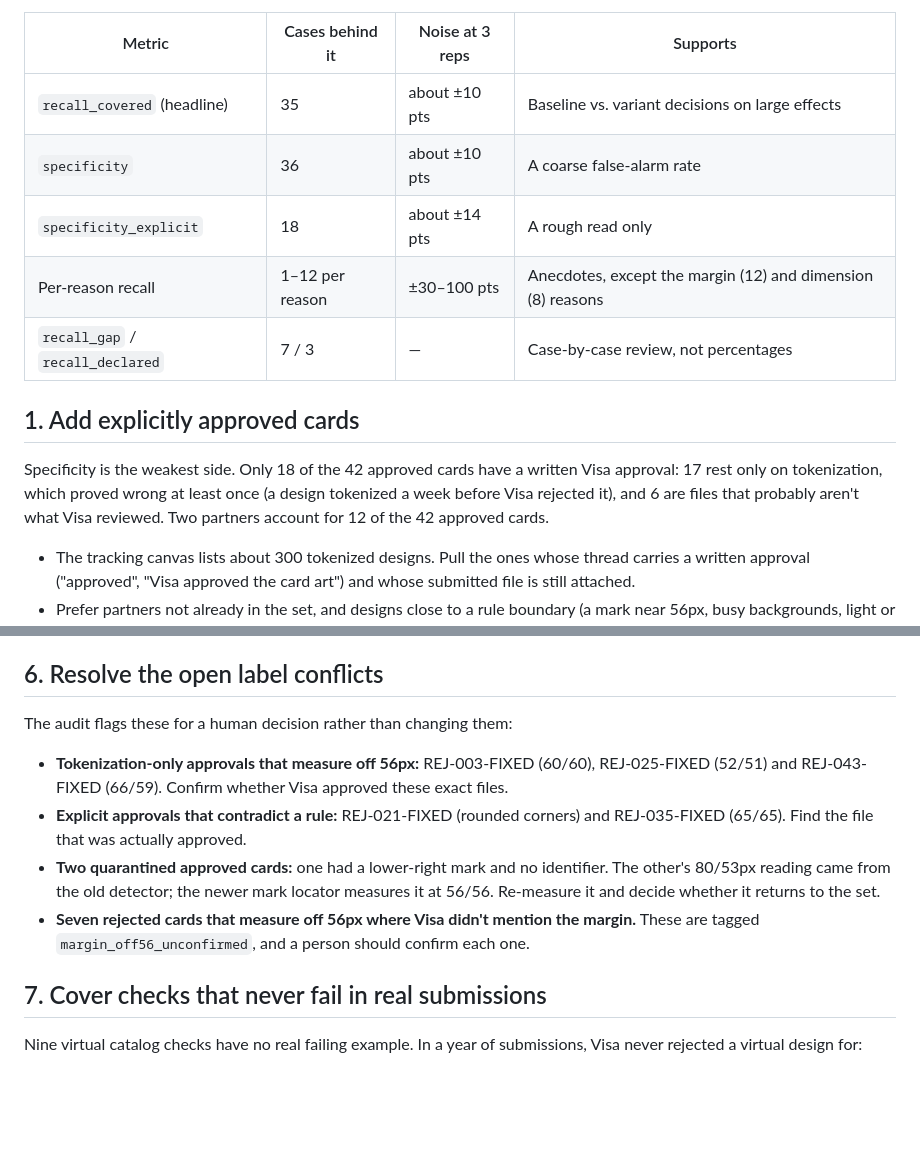
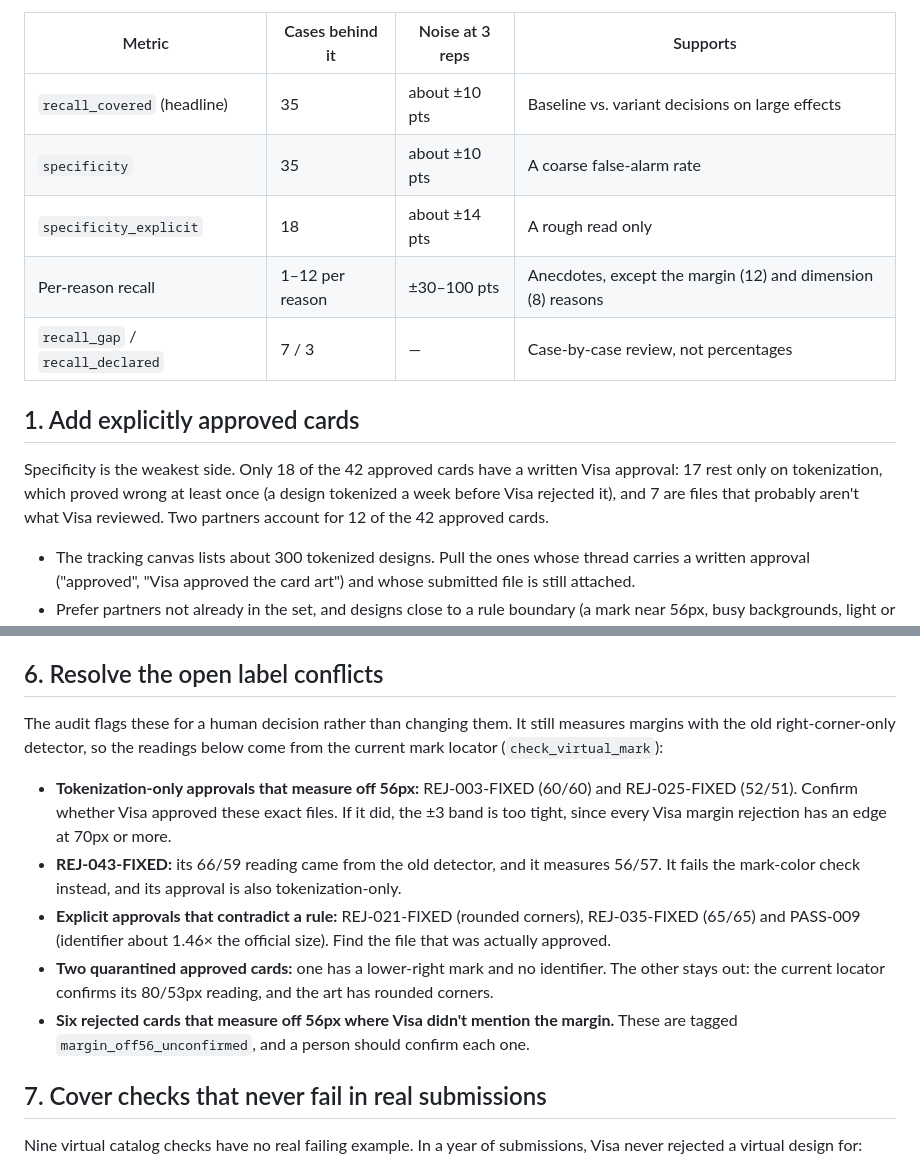
Before and after one commit to BetoIII/card-art-checker, a Markdown page: docs/eval-dataset-improvements.md, 2 parts joined by grey strips. Rendered like a GitHub page; blank space fills up the shorter version.

Commit message:
Refresh the eval's label-conflict notes with current mark readings
The open label conflicts now quote the current mark locator instead of
the old right-corner-only detector, which moves REJ-043-FIXED from a
margin conflict to a mark-color one and keeps the second quarantined
card out of the set.

Co-Authored-By: Claude Opus 5.5 <noreply@anthropic.com>

```diff
--- a/docs/eval-dataset-improvements.md
+++ b/docs/eval-dataset-improvements.md
@@ -15,14 +15,14 @@ The case data itself (partner card art, Visa feedback, PDR numbers) is private a
 | Metric | Cases behind it | Noise at 3 reps | Supports |
 |---|---|---|---|
 | `recall_covered` (headline) | 35 | about ±10 pts | Baseline vs. variant decisions on large effects |
-| `specificity` | 36 | about ±10 pts | A coarse false-alarm rate |
+| `specificity` | 35 | about ±10 pts | A coarse false-alarm rate |
 | `specificity_explicit` | 18 | about ±14 pts | A rough read only |
 | Per-reason recall | 1–12 per reason | ±30–100 pts | Anecdotes, except the margin (12) and dimension (8) reasons |
 | `recall_gap` / `recall_declared` | 7 / 3 | — | Case-by-case review, not percentages |
 
 ## 1. Add explicitly approved cards
 
-Specificity is the weakest side. Only 18 of the 42 approved cards have a written Visa approval: 17 rest only on tokenization, which proved wrong at least once (a design tokenized a week before Visa rejected it), and 6 are files that probably aren't what Visa reviewed. Two partners account for 12 of the 42 approved cards.
+Specificity is the weakest side. Only 18 of the 42 approved cards have a written Visa approval: 17 rest only on tokenization, which proved wrong at least once (a design tokenized a week before Visa rejected it), and 7 are files that probably aren't what Visa reviewed. Two partners account for 12 of the 42 approved cards.
 
 - The tracking canvas lists about 300 tokenized designs. Pull the ones whose thread carries a written approval ("approved", "Visa approved the card art") and whose submitted file is still attached.
 - Prefer partners not already in the set, and designs close to a rule boundary (a mark near 56px, busy backgrounds, light or metallic marks), because those are where false alarms come from.
@@ -78,12 +78,13 @@ Visa's feedback usually names one problem. The label audit (`evals/card-art/audi
 
 ## 6. Resolve the open label conflicts
 
-The audit flags these for a human decision rather than changing them:
+The audit flags these for a human decision rather than changing them. It still measures margins with the old right-corner-only detector, so the readings below come from the current mark locator (`check_virtual_mark`):
 
-- **Tokenization-only approvals that measure off 56px:** REJ-003-FIXED (60/60), REJ-025-FIXED (52/51) and REJ-043-FIXED (66/59). Confirm whether Visa approved these exact files.
-- **Explicit approvals that contradict a rule:** REJ-021-FIXED (rounded corners) and REJ-035-FIXED (65/65). Find the file that was actually approved.
-- **Two quarantined approved cards:** one had a lower-right mark and no identifier. The other's 80/53px reading came from the old detector; the newer mark locator measures it at 56/56. Re-measure it and decide whether it returns to the set.
-- **Seven rejected cards that measure off 56px where Visa didn't mention the margin.** These are tagged `margin_off56_unconfirmed`, and a person should confirm each one.
+- **Tokenization-only approvals that measure off 56px:** REJ-003-FIXED (60/60) and REJ-025-FIXED (52/51). Confirm whether Visa approved these exact files. If it did, the ±3 band is too tight, since every Visa margin rejection has an edge at 70px or more.
+- **REJ-043-FIXED:** its 66/59 reading came from the old detector, and it measures 56/57. It fails the mark-color check instead, and its approval is also tokenization-only.
+- **Explicit approvals that contradict a rule:** REJ-021-FIXED (rounded corners), REJ-035-FIXED (65/65) and PASS-009 (identifier about 1.46× the official size). Find the file that was actually approved.
+- **Two quarantined approved cards:** one has a lower-right mark and no identifier. The other stays out: the current locator confirms its 80/53px reading, and the art has rounded corners.
+- **Six rejected cards that measure off 56px where Visa didn't mention the margin.** These are tagged `margin_off56_unconfirmed`, and a person should confirm each one.
 
 ## 7. Cover checks that never fail in real submissions
 
```
